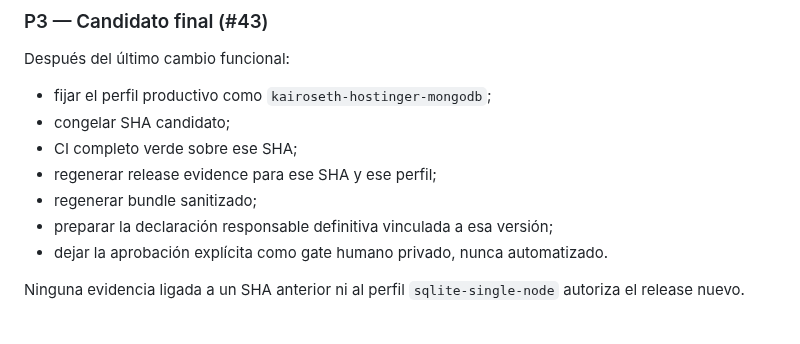
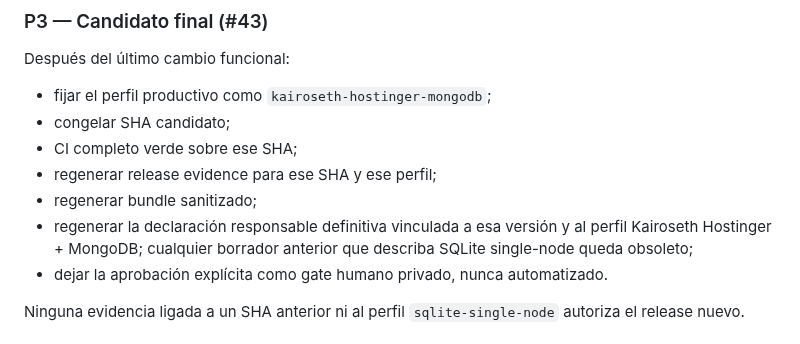
Before and after one commit to Emmakex/puente-verifactu, a Markdown page: docs/product-completion-plan.md, the part around the change. GitHub-like rendering.

Commit message:
docs: mark old declaration drafts stale for final candidate

```diff
--- a/docs/product-completion-plan.md
+++ b/docs/product-completion-plan.md
@@ -104,7 +104,7 @@ Después del último cambio funcional:
 - CI completo verde sobre ese SHA;
 - regenerar release evidence para ese SHA y ese perfil;
 - regenerar bundle sanitizado;
-- preparar la declaración responsable definitiva vinculada a esa versión;
+- regenerar la declaración responsable definitiva vinculada a esa versión y al perfil Kairoseth Hostinger + MongoDB; cualquier borrador anterior que describa SQLite single-node queda obsoleto;
 - dejar la aprobación explícita como gate humano privado, nunca automatizado.
 
 Ninguna evidencia ligada a un SHA anterior ni al perfil `sqlite-single-node` autoriza el release nuevo.
```
